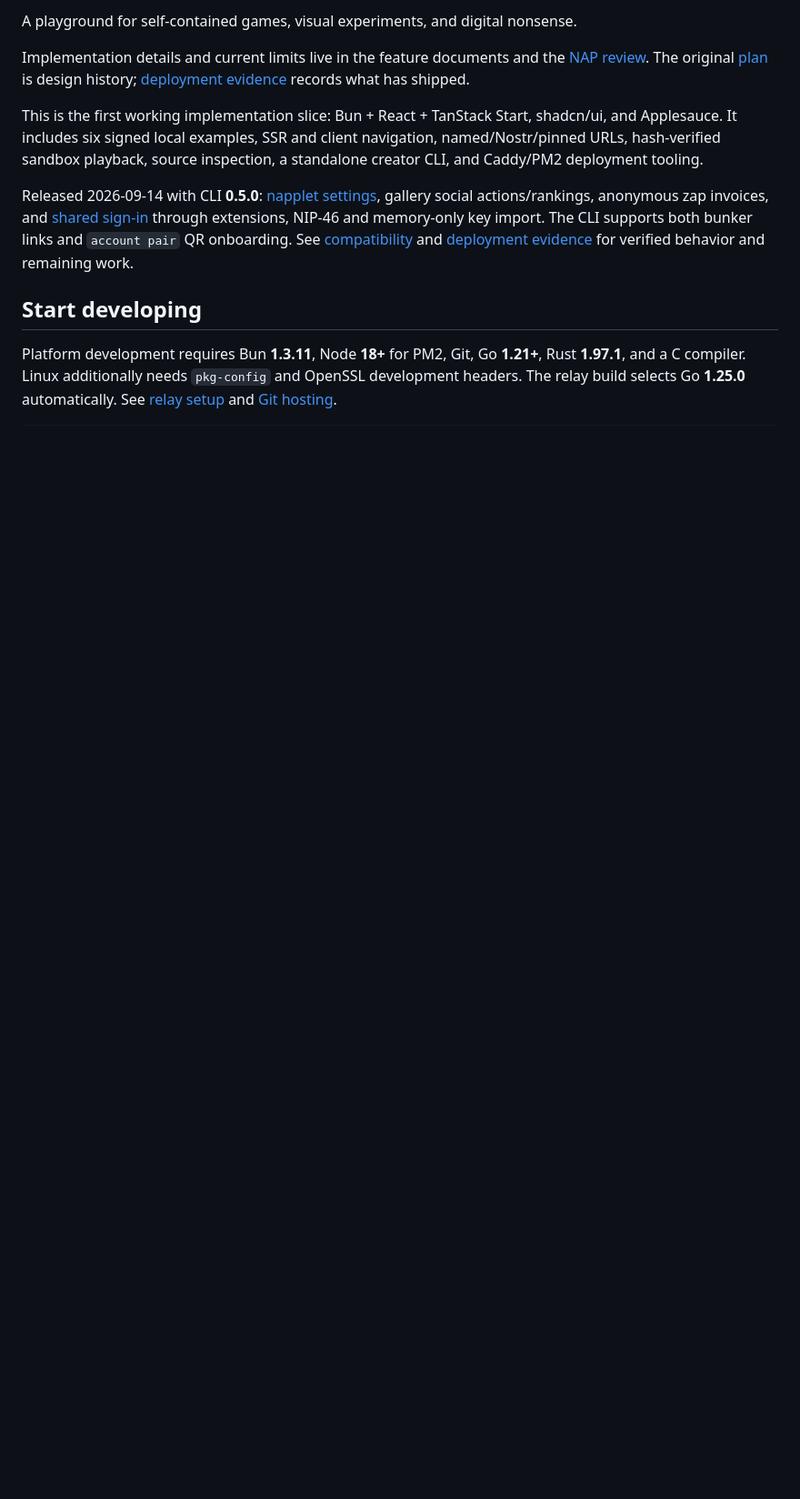
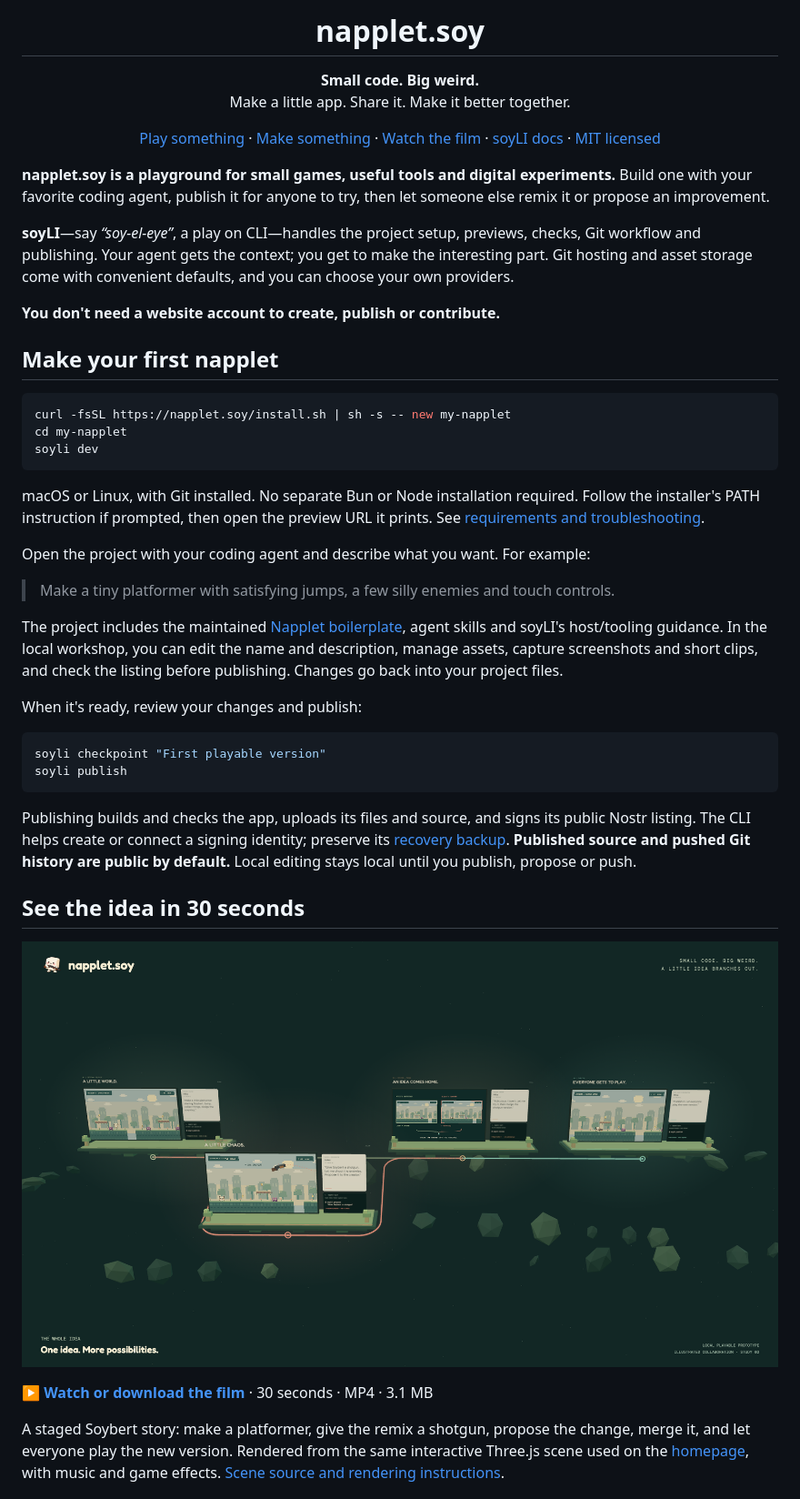
Before and after one commit to zeSchlausKwab/napplet-soy, a Markdown page: README.md, the part around the change printed below. Shown: that part at 91% size. GitHub-like rendering; pictures changed too: docs/media/story-poster.png (added); blank space fills up the shorter version.

Commit message:
docs: refresh README with Soybert, screenshots and collaboration film

````diff
--- a/README.md
+++ b/README.md
@@ -2,18 +6,69 @@
 
-A playground for self-contained games, visual experiments, and digital nonsense.
+<h1 align="center">napplet.soy</h1>
 
-Implementation details and current limits live in the feature documents and the
-[NAP review](docs/NAP-REVIEW.md). The original [plan](PLAN.md) is design history;
-[deployment evidence](docs/DEPLOYMENT.md) records what has shipped.
+<p align="center"><strong>Small code. Big weird.</strong><br />Make a little app. Share it. Make it better together.</p>
 
-This is the first working implementation slice: Bun + React + TanStack Start, shadcn/ui, and Applesauce. It includes six signed local examples, SSR and client navigation, named/Nostr/pinned URLs, hash-verified sandbox playback, source inspection, a standalone creator CLI, and Caddy/PM2 deployment tooling.
+<p align="center">
+  <a href="https://napplet.soy">Play something</a> ·
+  <a href="#make-your-first-napplet">Make something</a> ·
+  <a href="#see-the-idea-in-30-seconds">Watch the film</a> ·
+  <a href="https://napplet.soy/docs">soyLI docs</a> ·
+  <a href="LICENSE">MIT licensed</a>
+</p>
 
-Released 2026-09-14 with CLI **0.5.0**: [napplet settings](docs/CONFIGURATION.md),
-gallery social actions/rankings, anonymous zap invoices, and [shared sign-in](docs/IDENTITY.md)
-through extensions, NIP-46 and memory-only key import. The CLI supports both bunker
-links and `account pair` QR onboarding. See [compatibility](docs/COMPATIBILITY.md)
-and [deployment evidence](docs/DEPLOYMENT.md) for verified behavior and remaining work.
+**napplet.soy is a playground for small games, useful tools and digital experiments.**
+Build one with your favorite coding agent, publish it for anyone to try, then let
+someone else remix it or propose an improvement.
 
-## Start developing
+**soyLI**—say *“soy-el-eye”*, a play on CLI—handles the project setup, previews,
+checks, Git workflow and publishing. Your agent gets the context; you get to make
+the interesting part. Git hosting and asset storage come with convenient defaults,
+and you can choose your own providers.
 
-Platform development requires Bun **1.3.11**, Node **18+** for PM2, Git, Go **1.21+**, Rust **1.97.1**, and a C compiler. Linux additionally needs `pkg-config` and OpenSSL development headers. The relay build selects Go **1.25.0** automatically. See [relay setup](docs/RELAY.md) and [Git hosting](docs/GRASP.md).
+**You don't need a website account to create, publish or contribute.**
+
+## Make your first napplet
+
+```sh
+curl -fsSL https://napplet.soy/install.sh | sh -s -- new my-napplet
+cd my-napplet
+soyli dev
+```
+
+macOS or Linux, with Git installed. No separate Bun or Node installation required.
+Follow the installer's PATH instruction if prompted, then open the preview URL it
+prints. See [requirements and troubleshooting](docs/CLI.md#requirements-and-storage).
+
+Open the project with your coding agent and describe what you want. For example:
+
+> Make a tiny platformer with satisfying jumps, a few silly enemies and touch controls.
+
+The project includes the maintained [Napplet boilerplate](https://github.com/napplet/boilerplate),
+agent skills and soyLI's host/tooling guidance. In the local workshop, you can edit
+the name and description, manage assets, capture screenshots and short clips, and
+check the listing before publishing. Changes go back into your project files.
+
+When it's ready, review your changes and publish:
+
+```sh
+soyli checkpoint "First playable version"
+soyli publish
+```
+
+Publishing builds and checks the app, uploads its files and source, and signs its
+public Nostr listing. The CLI helps create or connect a signing identity; preserve
+its [recovery backup](docs/IDENTITY.md#cli-backups). **Published source and pushed
+Git history are public by default.** Local editing stays local until you publish,
+propose or push.
+
+## See the idea in 30 seconds
+
+[![Soybert's game branches into a remix, returns through a merge, and becomes a new release](docs/media/story-poster.png)](docs/media/napplet-soy-story.mp4)
+
+**[▶ Watch or download the film](docs/media/napplet-soy-story.mp4)** · 30 seconds · MP4 · 3.1 MB
+
+A staged Soybert story: make a platformer, give the remix a shotgun, propose the
+change, merge it, and let everyone play the new version. Rendered from the same
+interactive Three.js scene used on the [homepage](https://napplet.soy), with music
+and game effects. [Scene source and rendering instructions](scripts/presentation/spatial/README.md).
+
````
Also changed, not shown: other parts of README.md (+149 -181 lines), docs/media/README.md (added, +40 -0 lines), docs/media/gallery.jpg (added), docs/media/playground.jpg (added), docs/media/soyli-workshop.jpg (added), 1 other file.
